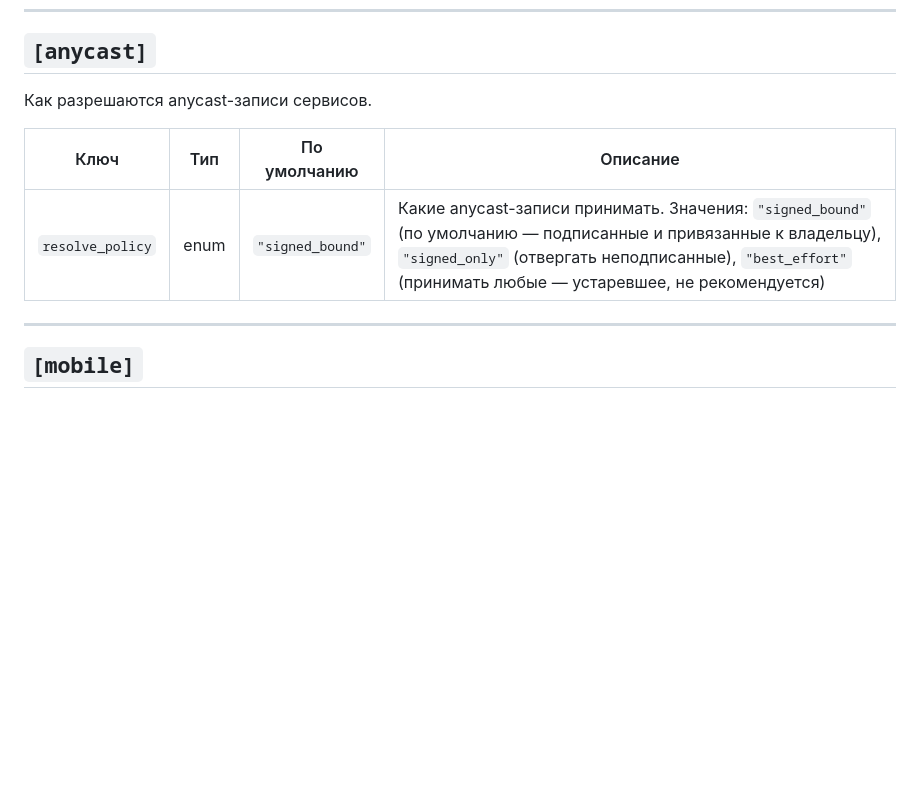
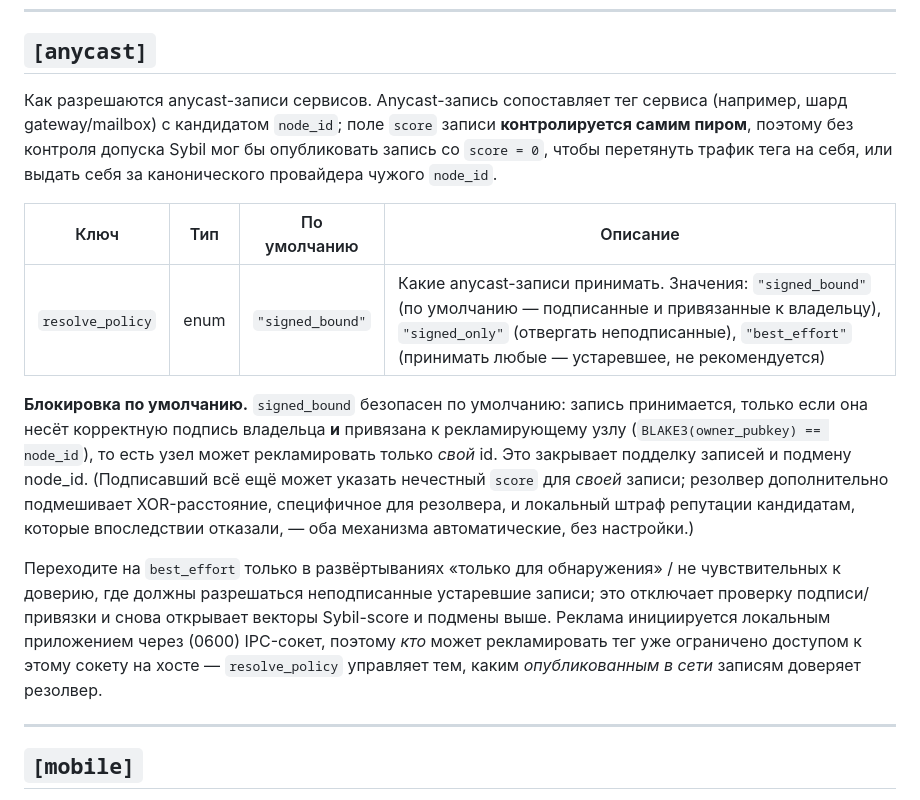
Before and after one commit to veilnetwork/veil, a Markdown page: docs/ru/config-reference.md, the part around the change. Rendered like a GitHub page; blank space fills up the shorter version.

```diff
--- a/docs/ru/config-reference.md
+++ b/docs/ru/config-reference.md
@@ -1111,11 +1111,32 @@ Peer Exchange — обнаружение пиров случайным блуж
 
 ## `[anycast]`
 
-Как разрешаются anycast-записи сервисов.
+Как разрешаются anycast-записи сервисов. Anycast-запись сопоставляет тег
+сервиса (например, шард gateway/mailbox) с кандидатом `node_id`; поле `score`
+записи **контролируется самим пиром**, поэтому без контроля допуска Sybil мог
+бы опубликовать запись со `score = 0`, чтобы перетянуть трафик тега на себя,
+или выдать себя за канонического провайдера чужого `node_id`.
 
 | Ключ | Тип | По умолчанию | Описание |
 |------|-----|-------------|----------|
 | `resolve_policy` | enum | `"signed_bound"` | Какие anycast-записи принимать. Значения: `"signed_bound"` (по умолчанию — подписанные и привязанные к владельцу), `"signed_only"` (отвергать неподписанные), `"best_effort"` (принимать любые — устаревшее, не рекомендуется) |
+
+**Блокировка по умолчанию.** `signed_bound` безопасен по умолчанию: запись
+принимается, только если она несёт корректную подпись владельца **и** привязана
+к рекламирующему узлу (`BLAKE3(owner_pubkey) == node_id`), то есть узел может
+рекламировать только *свой* id. Это закрывает подделку записей и подмену
+node_id. (Подписавший всё ещё может указать нечестный `score` для *своей*
+записи; резолвер дополнительно подмешивает XOR-расстояние, специфичное для
+резолвера, и локальный штраф репутации кандидатам, которые впоследствии
+отказали, — оба механизма автоматические, без настройки.)
+
+Переходите на `best_effort` только в развёртываниях «только для обнаружения» /
+не чувствительных к доверию, где должны разрешаться неподписанные устаревшие
+записи; это отключает проверку подписи/привязки и снова открывает векторы
+Sybil-score и подмены выше. Реклама инициируется локальным приложением через
+(0600) IPC-сокет, поэтому *кто* может рекламировать тег уже ограничено доступом
+к этому сокету на хосте — `resolve_policy` управляет тем, каким
+*опубликованным в сети* записям доверяет резолвер.
 
 ---
 
```
Also changed, not shown: docs/en/config-reference.md (+20 -1 lines).
